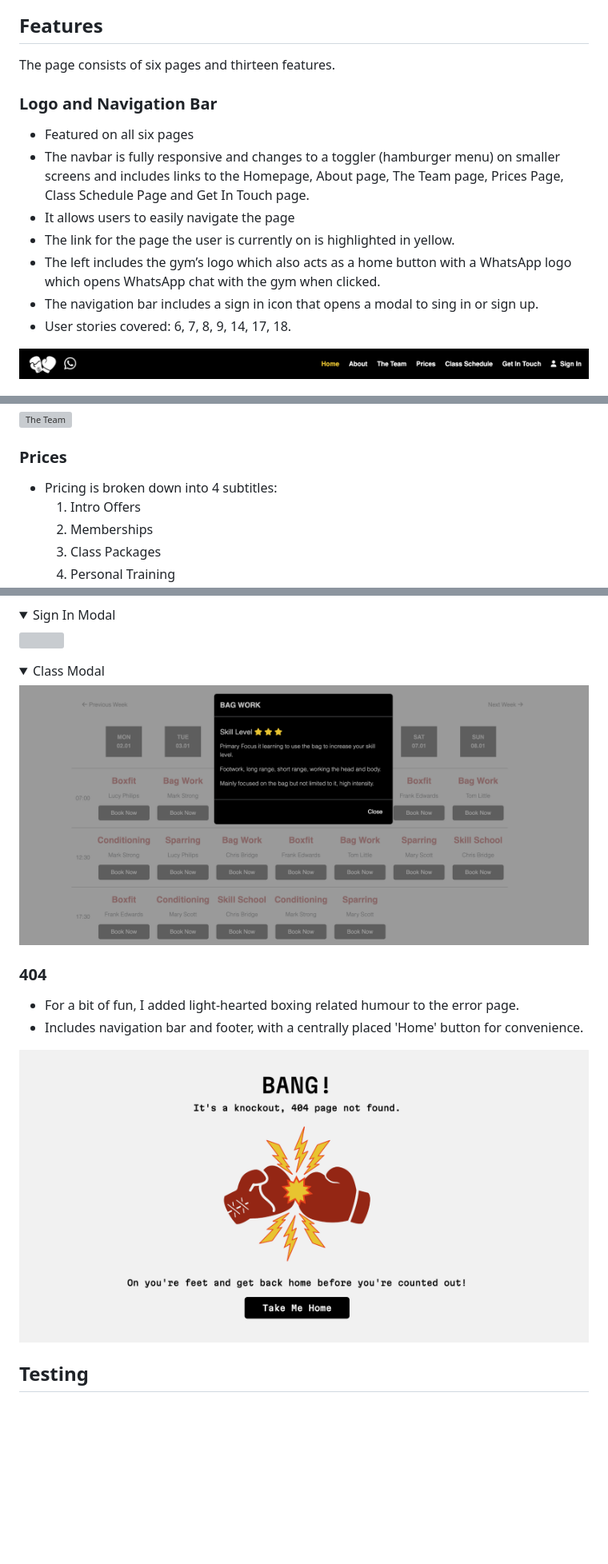
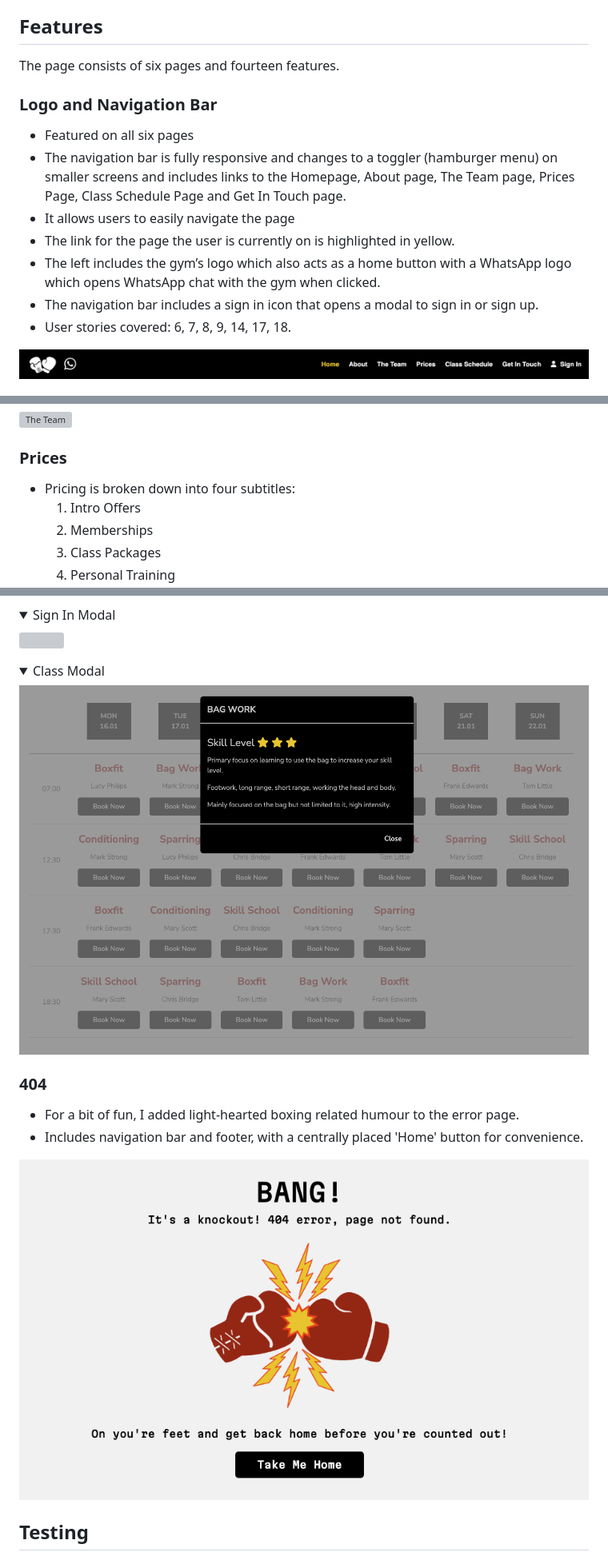
Before and after one commit to jamie2210/CI_MS1_TBC, a Markdown page: README.md, 3 parts joined by grey strips. Shown: that part at 80% size. GitHub-like rendering; pictures changed too: docs/features/feature-404.png, docs/features/feature-class-modal.png; folded sections open; blank space fills up the shorter version; grey boxes are pictures that could not be loaded.

Commit message:
Readme: correct spelling and grammar, link images and fix layout

```diff
--- a/README.md
+++ b/README.md
@@ -216,16 +216,16 @@ The website consists of six separate pages a ‘Sign In’ modal and modals used
 - [WAVE Web Accessibility Evaluation Tool](https://wave.webaim.org/)
 
 ## Features
-The page consists of six pages and thirteen features.
+The page consists of six pages and fourteen features.
 
 ### Logo and Navigation Bar
 - Featured on all six pages
-- The navbar is fully responsive and changes to a toggler (hamburger menu) on smaller screens and includes
+- The navigation bar is fully responsive and changes to a toggler (hamburger menu) on smaller screens and includes
 links to the Homepage, About page, The Team page, Prices Page, Class Schedule Page and Get In Touch page.
 - It allows users to easily navigate the page
 - The link for the page the user is currently on is highlighted in yellow.
 - The left includes the gym’s logo which also acts as a home button with a WhatsApp logo which opens WhatsApp chat with the gym when clicked.
-- The navigation bar includes a sign in icon that opens a modal to sing in or sign up.
+- The navigation bar includes a sign in icon that opens a modal to sign in or sign up.
 - User stories covered: 6, 7, 8, 9, 14, 17, 18.
 
 ![Logo and Navigation Bar](docs/features/feature-navbar.png)
@@ -286,7 +286,7 @@ links to the Homepage, About page, The Team page, Prices Page, Class Schedule Pa
 ![The Team](docs/features/feature-the-team.png)
 
 ### Prices
-- Pricing is broken down into 4 subtitles:
+- Pricing is broken down into four subtitles:
     1. Intro Offers
     2. Memberships
     3. Class Packages
```
Also changed, not shown: other parts of README.md (+20 -20 lines).
